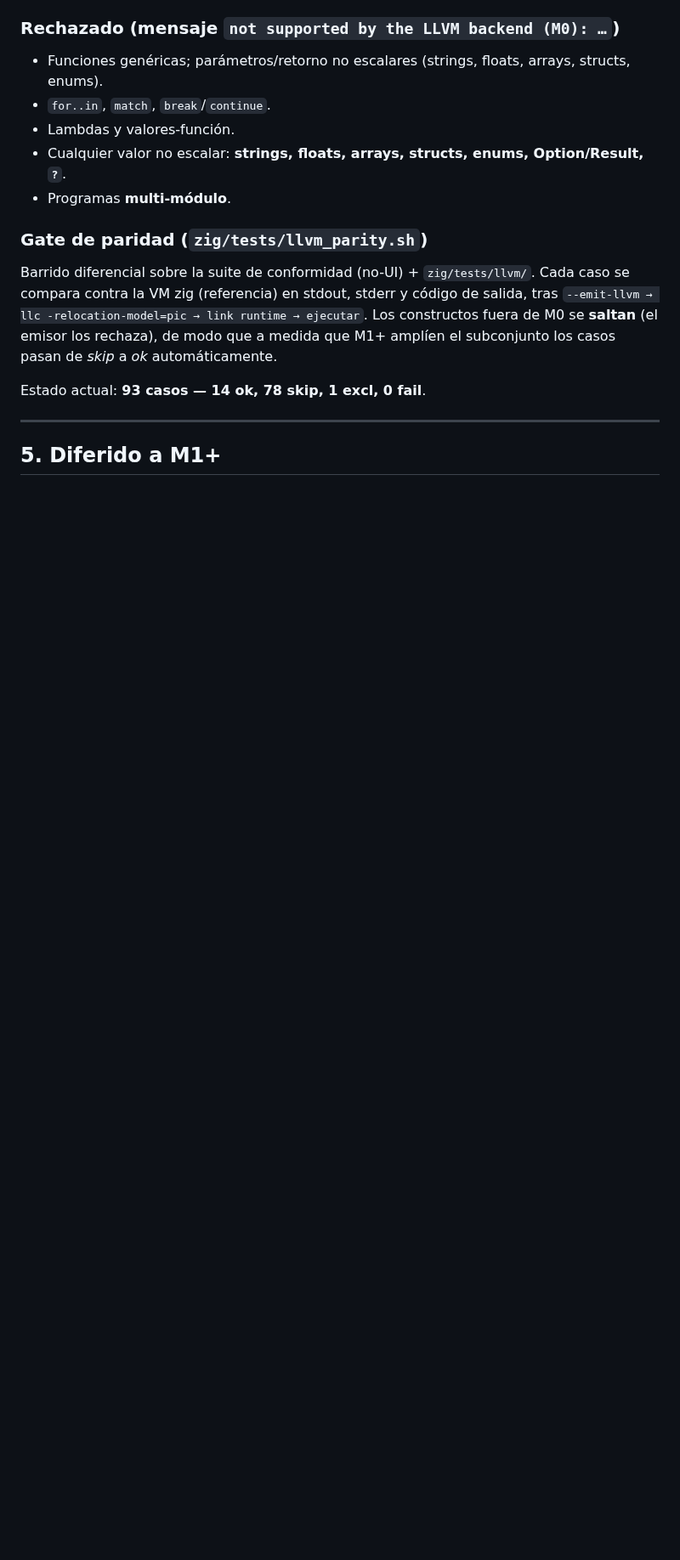
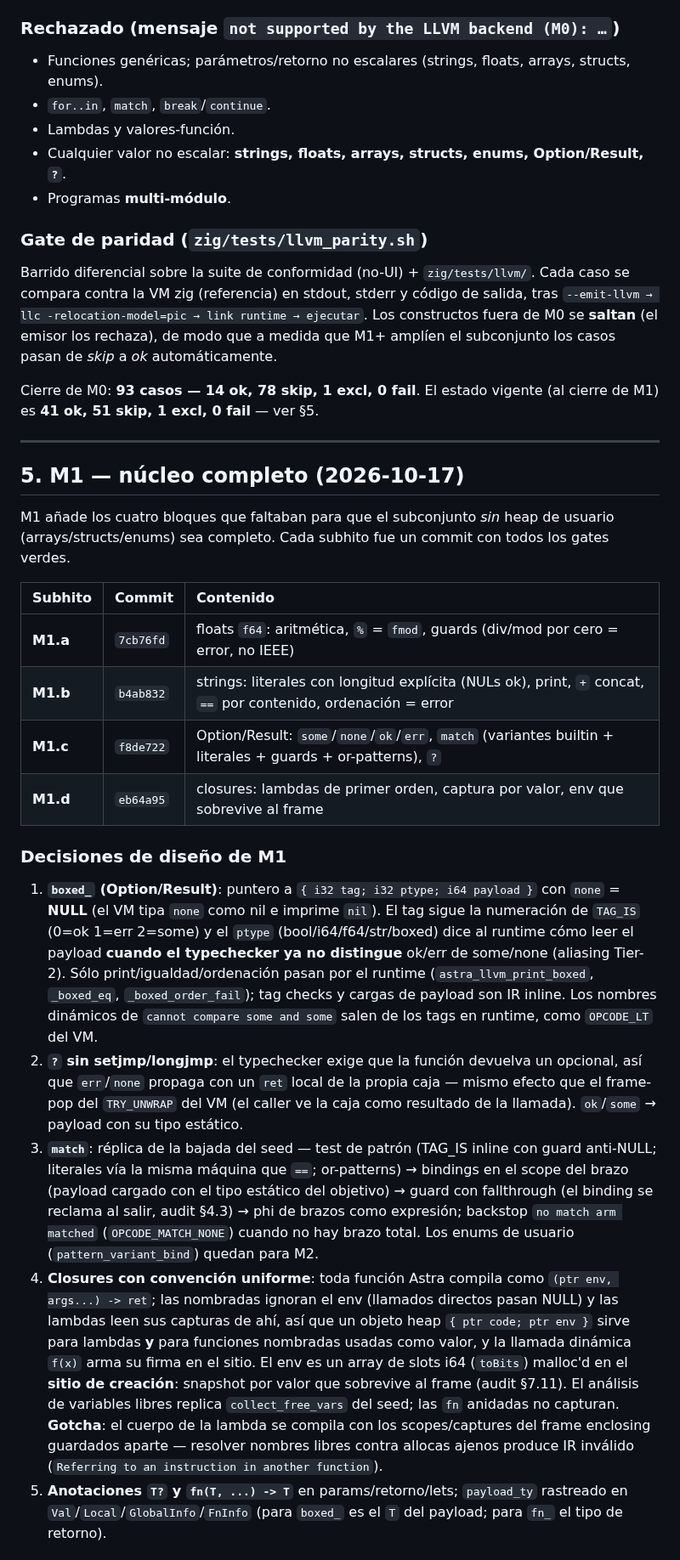
Before and after one commit to AsterrZep/Astra, a Markdown page: Documentacion/PHASE_LLVM_PROGRESS.md, the part around one of its changes. Shown at 85% size. Rendered like a GitHub page; blank space fills up the shorter version.

```diff
--- a/Documentacion/PHASE_LLVM_PROGRESS.md
+++ b/Documentacion/PHASE_LLVM_PROGRESS.md
@@ -140,8 +142,60 @@ ejecutar`. Los constructos fuera de M0 se **saltan** (el emisor los rechaza), de
 modo que a medida que M1+ amplíen el subconjunto los casos pasan de *skip* a
 *ok* automáticamente.
 
-Estado actual: **93 casos — 14 ok, 78 skip, 1 excl, 0 fail**.
+Cierre de M0: **93 casos — 14 ok, 78 skip, 1 excl, 0 fail**. El estado vigente
+(al cierre de M1) es **41 ok, 51 skip, 1 excl, 0 fail** — ver §5.
 
 ---
 
-## 5. Diferido a M1+
+## 5. M1 — núcleo completo (2026-10-17)
+
+M1 añade los cuatro bloques que faltaban para que el subconjunto *sin* heap
+de usuario (arrays/structs/enums) sea completo. Cada subhito fue un commit
+con todos los gates verdes.
+
+| Subhito | Commit | Contenido |
+|:--------|:-------|:----------|
+| **M1.a** | `7cb76fd` | floats `f64`: aritmética, `%` = `fmod`, guards (div/mod por cero = error, no IEEE) |
+| **M1.b** | `b4ab832` | strings: literales con longitud explícita (NULs ok), print, `+` concat, `==` por contenido, ordenación = error |
+| **M1.c** | `f8de722` | Option/Result: `some`/`none`/`ok`/`err`, `match` (variantes builtin + literales + guards + or-patterns), `?` |
+| **M1.d** | `eb64a95` | closures: lambdas de primer orden, captura por valor, env que sobrevive al frame |
+
+### Decisiones de diseño de M1
+
+1. **`boxed_` (Option/Result)**: puntero a `{ i32 tag; i32 ptype; i64 payload }`
+   con `none` = **NULL** (el VM tipa `none` como nil e imprime `nil`). El tag
+   sigue la numeración de `TAG_IS` (0=ok 1=err 2=some) y el `ptype`
+   (bool/i64/f64/str/boxed) dice al runtime cómo leer el payload **cuando el
+   typechecker ya no distingue** ok/err de some/none (aliasing Tier-2). Sólo
+   print/igualdad/ordenación pasan por el runtime (`astra_llvm_print_boxed`,
+   `_boxed_eq`, `_boxed_order_fail`); tag checks y cargas de payload son IR
+   inline. Los nombres dinámicos de `cannot compare some and some` salen de
+   los tags en runtime, como `OPCODE_LT` del VM.
+2. **`?` sin setjmp/longjmp**: el typechecker exige que la función devuelva un
+   opcional, así que `err`/`none` propaga con un `ret` local de la propia
+   caja — mismo efecto que el frame-pop del `TRY_UNWRAP` del VM (el caller ve
+   la caja como resultado de la llamada). `ok`/`some` → payload con su tipo
+   estático.
+3. **`match`**: réplica de la bajada del seed — test de patrón (TAG_IS inline
+   con guard anti-NULL; literales vía la misma máquina que `==`; or-patterns)
+   → bindings en el scope del brazo (payload cargado con el tipo estático del
+   objetivo) → guard con fallthrough (el binding se reclama al salir, audit
+   §4.3) → phi de brazos como expresión; backstop `no match arm matched`
+   (`OPCODE_MATCH_NONE`) cuando no hay brazo total. Los enums de usuario
+   (`pattern_variant_bind`) quedan para M2.
+4. **Closures con convención uniforme**: toda función Astra compila como
+   `(ptr env, args...) -> ret`; las nombradas ignoran el env (llamados
+   directos pasan NULL) y las lambdas leen sus capturas de ahí, así que un
+   objeto heap `{ ptr code; ptr env }` sirve para lambdas **y** para
+   funciones nombradas usadas como valor, y la llamada dinámica `f(x)` arma
+   su firma en el sitio. El env es un array de slots i64 (`toBits`)
+   malloc'd en el **sitio de creación**: snapshot por valor que sobrevive al
+   frame (audit §7.11). El análisis de variables libres replica
+   `collect_free_vars` del seed; las `fn` anidadas no capturan. **Gotcha**:
+   el cuerpo de la lambda se compila con los scopes/captures del frame
+   enclosing guardados aparte — resolver nombres libres contra allocas ajenos
+   produce IR inválido (`Referring to an instruction in another function`).
+5. **Anotaciones `T?` y `fn(T, ...) -> T`** en params/retorno/lets; `payload_ty`
+   rastreado en `Val`/`Local`/`GlobalInfo`/`FnInfo` (para `boxed_` es el `T`
+   del payload; para `fn_` el tipo de retorno).
+
```
Also changed, not shown: other parts of Documentacion/PHASE_LLVM_PROGRESS.md (+53 -14 lines).
